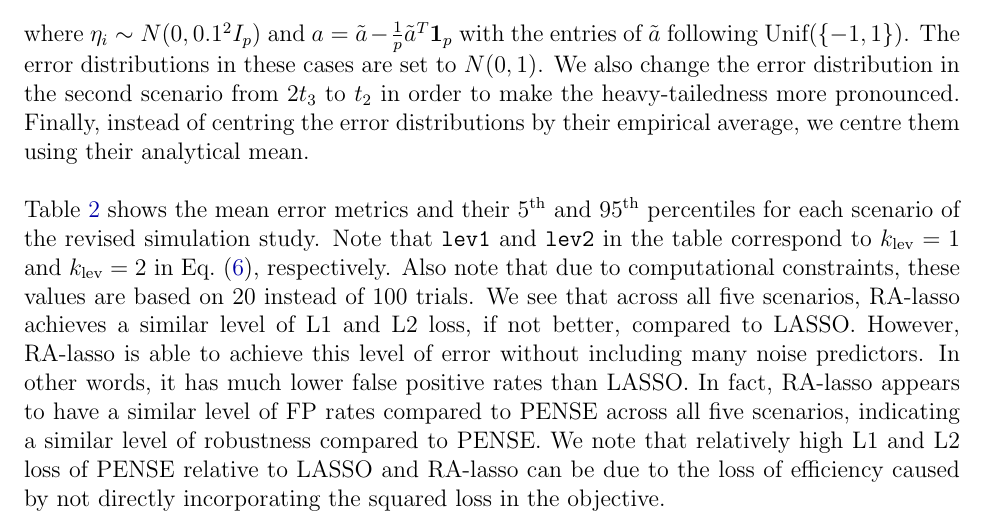
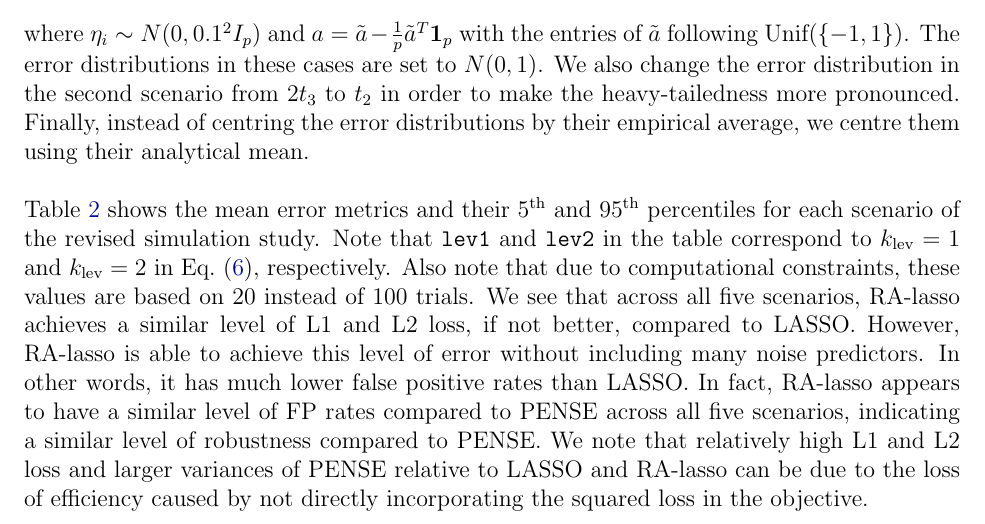
Before and after one commit to NaitongChen/QP-2, a LaTeX document (report/main.tex, which reads report/sections/new_simulation.tex): part of page 10 of 13, cut so that both start at the same text. Compiled offline with pdfLaTeX.

Commit message:
minor ed

```diff
--- a/report/sections/new_simulation.tex
+++ b/report/sections/new_simulation.tex
@@ -85,4 +85,4 @@ We also expand the simulation study by including two scenarios with various degr
 where $\eta_i \sim N(0, 0.1^2I_p)$ and $a = \tilde{a} - \frac{1}{p}\tilde{a}^T\bm{1}_p$ with the entries of $\tilde{a}$ following $\text{Unif}(\{-1, 1\})$. The error distributions in these cases are set to $N(0,1)$. We also change the error distribution in the second scenario from $2t_3$ to $t_2$ in order to make the heavy-tailedness more pronounced. Finally, instead of centring the error distributions by their empirical average, we centre them using their analytical mean.
 
 $ $\newline
-\cref{tab:revised} shows the mean error metrics and their $5^\text{th}$ and $95^\text{th}$ percentiles for each scenario of the revised simulation study. Note that \texttt{lev1} and \texttt{lev2} in the table correspond to $k_\text{lev}=1$ and $k_\text{lev}=2$ in \cref{eq:perturb}, respectively. Also note that due to computational constraints, these values are based on $20$ instead of $100$ trials. We see that across all five scenarios, RA-lasso achieves a similar level of L1 and L2 loss, if not better, compared to LASSO. However, RA-lasso is able to achieve this level of error without including many noise predictors. In other words, it has much lower false positive rates than LASSO. In fact, RA-lasso appears to have a similar level of FP rates compared to PENSE across all five scenarios, indicating a similar level of robustness compared to PENSE. We note that relatively high L1 and L2 loss of PENSE relative to LASSO and RA-lasso can be due to the loss of efficiency caused by not directly incorporating the squared loss in the objective.
+\cref{tab:revised} shows the mean error metrics and their $5^\text{th}$ and $95^\text{th}$ percentiles for each scenario of the revised simulation study. Note that \texttt{lev1} and \texttt{lev2} in the table correspond to $k_\text{lev}=1$ and $k_\text{lev}=2$ in \cref{eq:perturb}, respectively. Also note that due to computational constraints, these values are based on $20$ instead of $100$ trials. We see that across all five scenarios, RA-lasso achieves a similar level of L1 and L2 loss, if not better, compared to LASSO. However, RA-lasso is able to achieve this level of error without including many noise predictors. In other words, it has much lower false positive rates than LASSO. In fact, RA-lasso appears to have a similar level of FP rates compared to PENSE across all five scenarios, indicating a similar level of robustness compared to PENSE. We note that relatively high L1 and L2 loss and larger variances of PENSE relative to LASSO and RA-lasso can be due to the loss of efficiency caused by not directly incorporating the squared loss in the objective.
```
Also changed, not shown: report/main.pdf.
